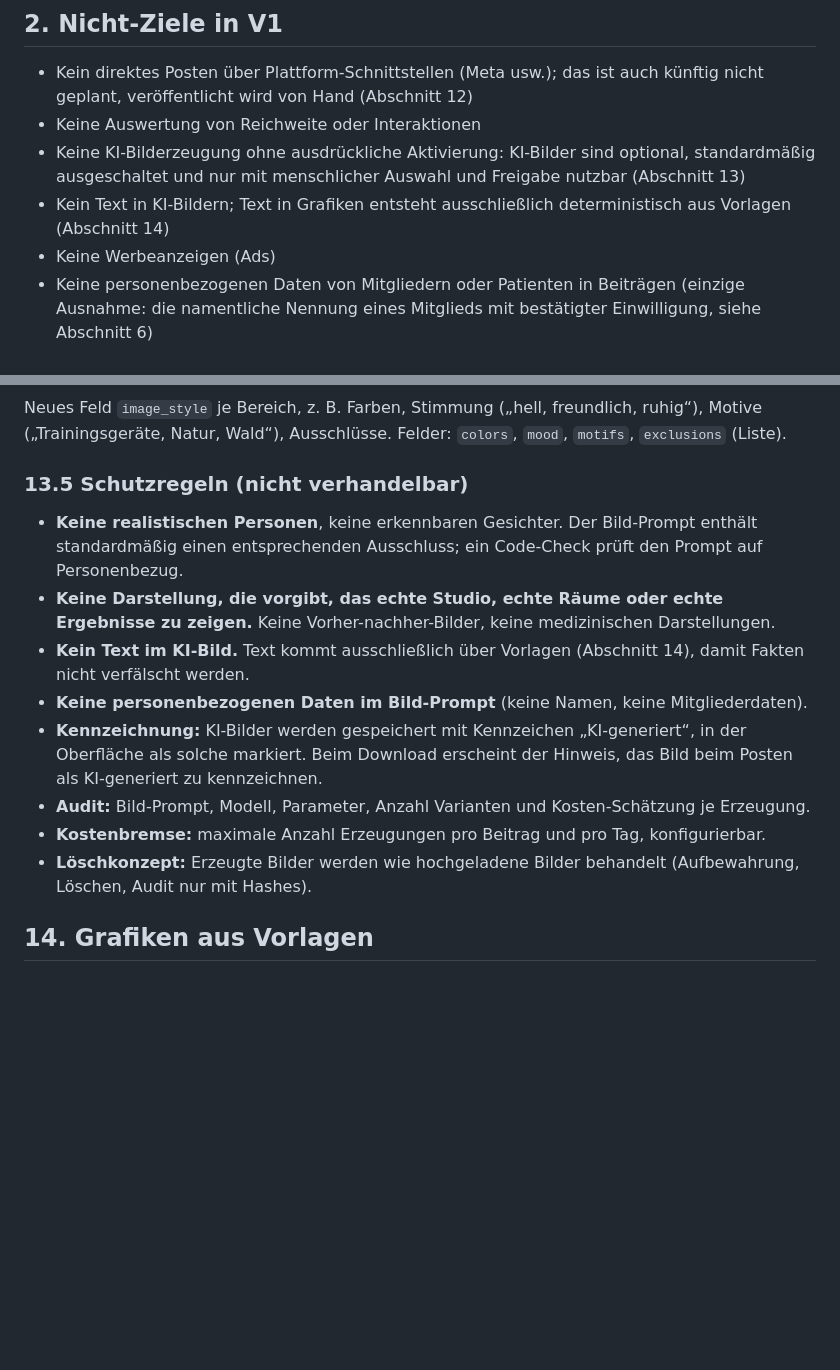
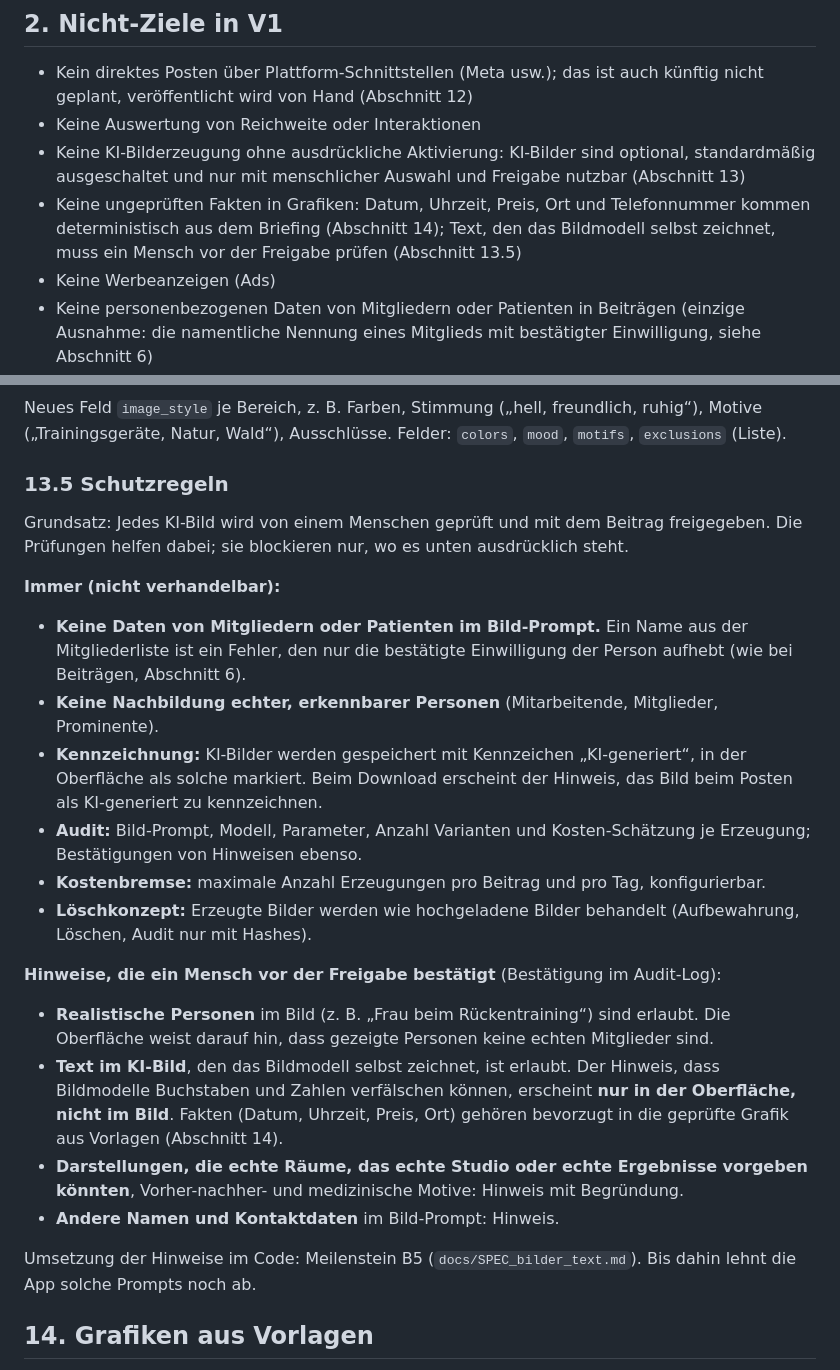
Before and after one commit to NickBig00/Posteingang-assistent, a Markdown page: docs/SPEC_social.md, 2 parts joined by grey strips. GitHub-like rendering; blank space fills up the shorter version.

Commit message:
SPEC_social §13.5 und §2: Schutzregeln an die Entscheidungen angepasst
Realistische Personen und Text im KI-Bild sind jetzt bestätigungspflichtige
Hinweise statt Verbote; der Hinweis zu Text erscheint nur in der Oberfläche.
Nicht verhandelbar bleiben Mitgliedernamen (Fehler, nur mit Einwilligung),
keine Nachbildung echter Personen, Kennzeichnung, Audit, Kostenbremse und
Löschkonzept. Die Umsetzung im Code folgt mit Meilenstein B5.

Co-Authored-By: Claude Opus 5.5 <noreply@anthropic.com>
Claude-Session: https://claude.ai/code/session_01JVtcUDcrWAhnusD3i4S9kA

```diff
--- a/docs/SPEC_social.md
+++ b/docs/SPEC_social.md
@@ -13,7 +13,7 @@ Demo-Fall: ein fiktives Fitness- und Gesundheitsstudio. Nur synthetische Daten.
 - Kein direktes Posten über Plattform-Schnittstellen (Meta usw.); das ist auch künftig nicht geplant, veröffentlicht wird von Hand (Abschnitt 12)
 - Keine Auswertung von Reichweite oder Interaktionen
 - Keine KI-Bilderzeugung ohne ausdrückliche Aktivierung: KI-Bilder sind optional, standardmäßig ausgeschaltet und nur mit menschlicher Auswahl und Freigabe nutzbar (Abschnitt 13)
-- Kein Text in KI-Bildern; Text in Grafiken entsteht ausschließlich deterministisch aus Vorlagen (Abschnitt 14)
+- Keine ungeprüften Fakten in Grafiken: Datum, Uhrzeit, Preis, Ort und Telefonnummer kommen deterministisch aus dem Briefing (Abschnitt 14); Text, den das Bildmodell selbst zeichnet, muss ein Mensch vor der Freigabe prüfen (Abschnitt 13.5)
 - Keine Werbeanzeigen (Ads)
 - Keine personenbezogenen Daten von Mitgliedern oder Patienten in Beiträgen (einzige Ausnahme: die namentliche Nennung eines Mitglieds mit bestätigter Einwilligung, siehe Abschnitt 6)
 
@@ -183,16 +183,28 @@ Zu einem Beitrag optional passende Bilder erzeugen: Stimmungs- und Hintergrundbi
 
 Neues Feld `image_style` je Bereich, z. B. Farben, Stimmung („hell, freundlich, ruhig“), Motive („Trainingsgeräte, Natur, Wald“), Ausschlüsse. Felder: `colors`, `mood`, `motifs`, `exclusions` (Liste).
 
-### 13.5 Schutzregeln (nicht verhandelbar)
+### 13.5 Schutzregeln
 
-- **Keine realistischen Personen**, keine erkennbaren Gesichter. Der Bild-Prompt enthält standardmäßig einen entsprechenden Ausschluss; ein Code-Check prüft den Prompt auf Personenbezug.
-- **Keine Darstellung, die vorgibt, das echte Studio, echte Räume oder echte Ergebnisse zu zeigen.** Keine Vorher-nachher-Bilder, keine medizinischen Darstellungen.
-- **Kein Text im KI-Bild.** Text kommt ausschließlich über Vorlagen (Abschnitt 14), damit Fakten nicht verfälscht werden.
-- **Keine personenbezogenen Daten im Bild-Prompt** (keine Namen, keine Mitgliederdaten).
+Grundsatz: Jedes KI-Bild wird von einem Menschen geprüft und mit dem Beitrag freigegeben. Die
+Prüfungen helfen dabei; sie blockieren nur, wo es unten ausdrücklich steht.
+
+**Immer (nicht verhandelbar):**
+
+- **Keine Daten von Mitgliedern oder Patienten im Bild-Prompt.** Ein Name aus der Mitgliederliste ist ein Fehler, den nur die bestätigte Einwilligung der Person aufhebt (wie bei Beiträgen, Abschnitt 6).
+- **Keine Nachbildung echter, erkennbarer Personen** (Mitarbeitende, Mitglieder, Prominente).
 - **Kennzeichnung:** KI-Bilder werden gespeichert mit Kennzeichen „KI-generiert“, in der Oberfläche als solche markiert. Beim Download erscheint der Hinweis, das Bild beim Posten als KI-generiert zu kennzeichnen.
-- **Audit:** Bild-Prompt, Modell, Parameter, Anzahl Varianten und Kosten-Schätzung je Erzeugung.
+- **Audit:** Bild-Prompt, Modell, Parameter, Anzahl Varianten und Kosten-Schätzung je Erzeugung; Bestätigungen von Hinweisen ebenso.
 - **Kostenbremse:** maximale Anzahl Erzeugungen pro Beitrag und pro Tag, konfigurierbar.
 - **Löschkonzept:** Erzeugte Bilder werden wie hochgeladene Bilder behandelt (Aufbewahrung, Löschen, Audit nur mit Hashes).
+
+**Hinweise, die ein Mensch vor der Freigabe bestätigt** (Bestätigung im Audit-Log):
+
+- **Realistische Personen** im Bild (z. B. „Frau beim Rückentraining“) sind erlaubt. Die Oberfläche weist darauf hin, dass gezeigte Personen keine echten Mitglieder sind.
+- **Text im KI-Bild**, den das Bildmodell selbst zeichnet, ist erlaubt. Der Hinweis, dass Bildmodelle Buchstaben und Zahlen verfälschen können, erscheint **nur in der Oberfläche, nicht im Bild**. Fakten (Datum, Uhrzeit, Preis, Ort) gehören bevorzugt in die geprüfte Grafik aus Vorlagen (Abschnitt 14).
+- **Darstellungen, die echte Räume, das echte Studio oder echte Ergebnisse vorgeben könnten**, Vorher-nachher- und medizinische Motive: Hinweis mit Begründung.
+- **Andere Namen und Kontaktdaten** im Bild-Prompt: Hinweis.
+
+Umsetzung der Hinweise im Code: Meilenstein B5 (`docs/SPEC_bilder_text.md`). Bis dahin lehnt die App solche Prompts noch ab.
 
 ## 14. Grafiken aus Vorlagen
 
```
Also changed, not shown: docs/SPEC_bilder_text.md (+2 -2 lines).
